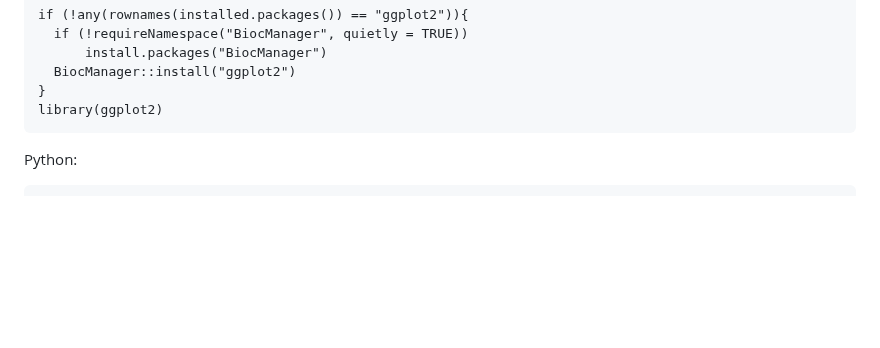
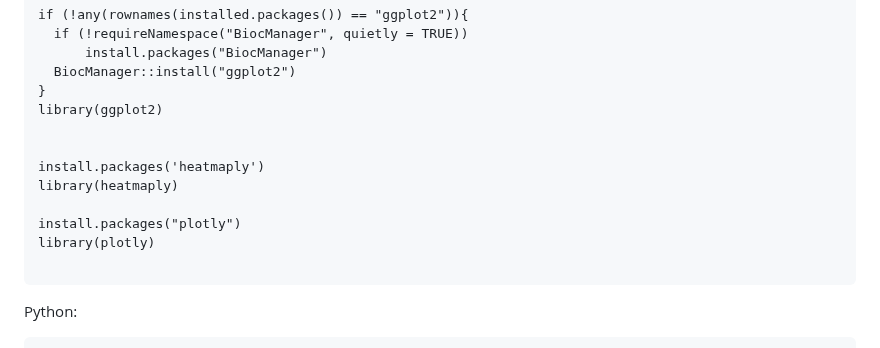
Before and after one commit to YuelinYao/MFIs, a Markdown page: README.md, the part around the change. Drawn GitHub-style; blank space fills up the shorter version.

````diff
--- a/README.md
+++ b/README.md
@@ -133,6 +133,14 @@ if (!any(rownames(installed.packages()) == "ggplot2")){
   BiocManager::install("ggplot2")
 }
 library(ggplot2)
+
+
+install.packages('heatmaply')
+library(heatmaply)
+
+install.packages("plotly")
+library(plotly)
+
 ```
 
 
````
